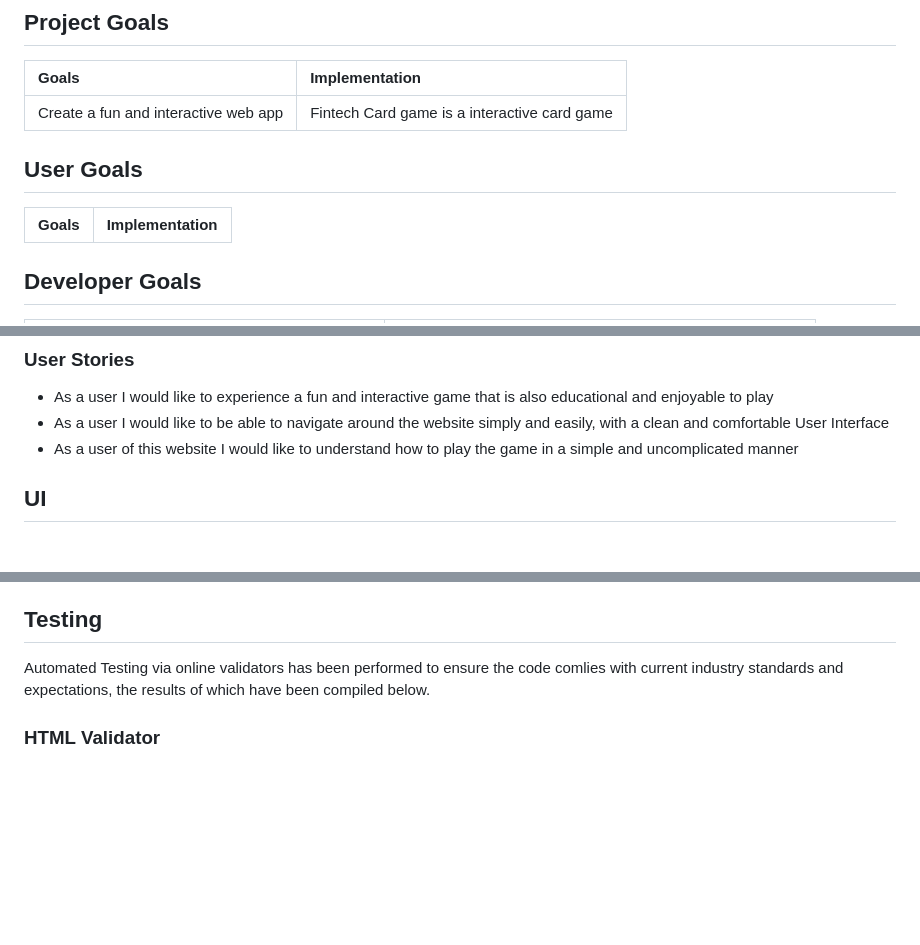
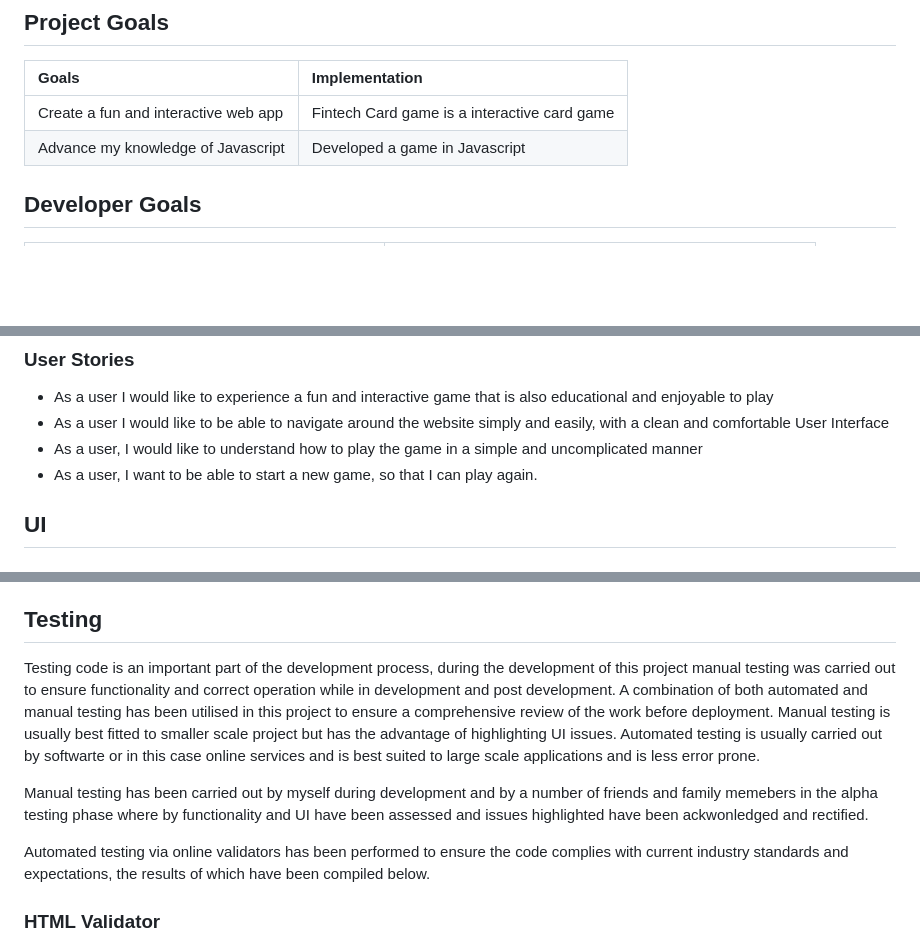
Before and after one commit to jlewis-89/Milestone-Project-2, a Markdown page: README.md, 3 parts joined by grey strips. GitHub-like rendering; blank space fills up the shorter version.

```diff
--- a/README.md
+++ b/README.md
@@ -58,10 +58,7 @@ The website was built with the intention of creating both an enjoyable and yet c
 | Goals | Implementation|
 |:----- |:--------------|
 | Create a fun and interactive web app | Fintech Card game is a interactive card game |
-
-## User Goals
-| Goals | Implementation |
-| :---- | :------------- |
+| Advance my knowledge of Javascript | Developed a game in Javascript |
 
 ## Developer Goals
 | Goals | Implementation |
@@ -89,7 +86,8 @@ The website was built with the intention of creating both an enjoyable and yet c
 ### User Stories
 * As a user I would like to experience a fun and interactive game that is also educational and enjoyable to play
 * As a user I would like to be able to navigate around the website simply and easily, with a clean and comfortable User Interface
-* As a user of this website I would like to understand how to play the game in a simple and uncomplicated manner
+* As a user, I would like to understand how to play the game in a simple and uncomplicated manner
+* As a user, I want to be able to start a new game, so that I can play again.
 
 ## UI
 ### Design
@@ -132,7 +130,13 @@ Ideas that where initially considered and where either not implemented due to te
 * With more time I would have liked to add more animations and effects to enhance the UX
 
 ## Testing
-Automated Testing via online validators has been performed to ensure the code comlies with current industry standards and expectations, the results of which have been compiled below.
+
+Testing code is an important part of the development process, during the development of this project manual testing was carried out to ensure functionality and correct operation while in development and post development. A combination of both automated and manual testing has been utilised in this project to ensure a comprehensive review of the work before deployment.
+Manual testing is usually best fitted to smaller scale project but has the advantage of highlighting UI issues. Automated testing is usually carried out by softwarte or in this case online services and is best suited to large scale applications and is less error prone.
+
+Manual testing has been carried out by myself during development and by a number of friends and family memebers in the alpha testing phase where by functionality and UI have been assessed and issues highlighted have been ackwonledged and rectified.
+
+Automated testing via online validators has been performed to ensure the code complies with current industry standards and expectations, the results of which have been compiled below.
 
 ### HTML Validator
 [W3 HTML Validator](https://validator.w3.org/)
```
Also changed, not shown: other parts of README.md (+9 -2 lines), assets/testing/Email JS Test Result.png (added), assets/testing/Email JS Test.png (added), 1 other file.
